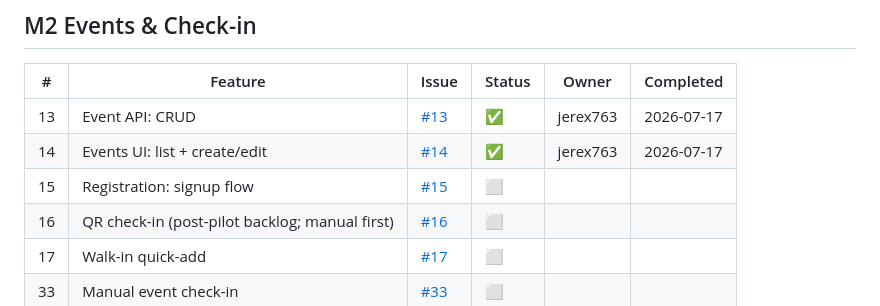
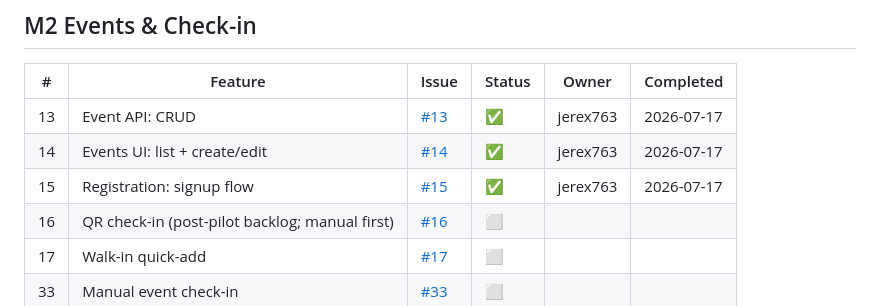
Before and after one commit to jerex763/unity, a Markdown page: docs/features.md, the part around the change. Rendered like a GitHub page.

Commit message:
docs: mark feature 15 complete (#77)

```diff
--- a/docs/features.md
+++ b/docs/features.md
@@ -38,7 +38,7 @@ Status: ⬜ not started · 🔨 in progress · ✅ done
 |---|---|---|---|---|---|
 | 13 | Event API: CRUD | [#13](https://github.com/jerex763/unity/issues/13) | ✅ | jerex763 | 2026-07-17 |
 | 14 | Events UI: list + create/edit | [#14](https://github.com/jerex763/unity/issues/14) | ✅ | jerex763 | 2026-07-17 |
-| 15 | Registration: signup flow | [#15](https://github.com/jerex763/unity/issues/15) | ⬜ | | |
+| 15 | Registration: signup flow | [#15](https://github.com/jerex763/unity/issues/15) | ✅ | jerex763 | 2026-07-17 |
 | 16 | QR check-in (post-pilot backlog; manual first) | [#16](https://github.com/jerex763/unity/issues/16) | ⬜ | | |
 | 17 | Walk-in quick-add | [#17](https://github.com/jerex763/unity/issues/17) | ⬜ | | |
 | 33 | Manual event check-in | [#33](https://github.com/jerex763/unity/issues/33) | ⬜ | | |
```
